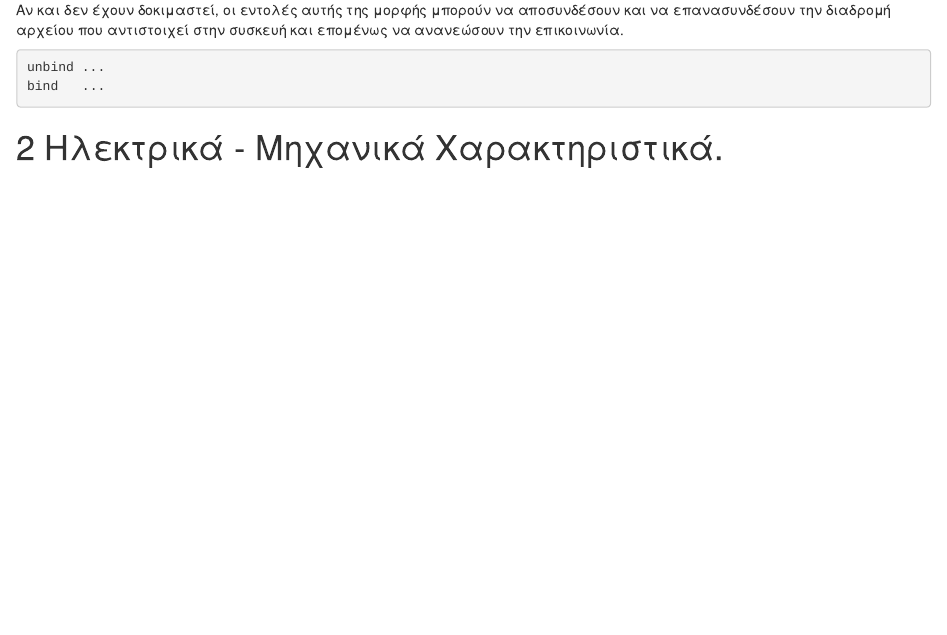
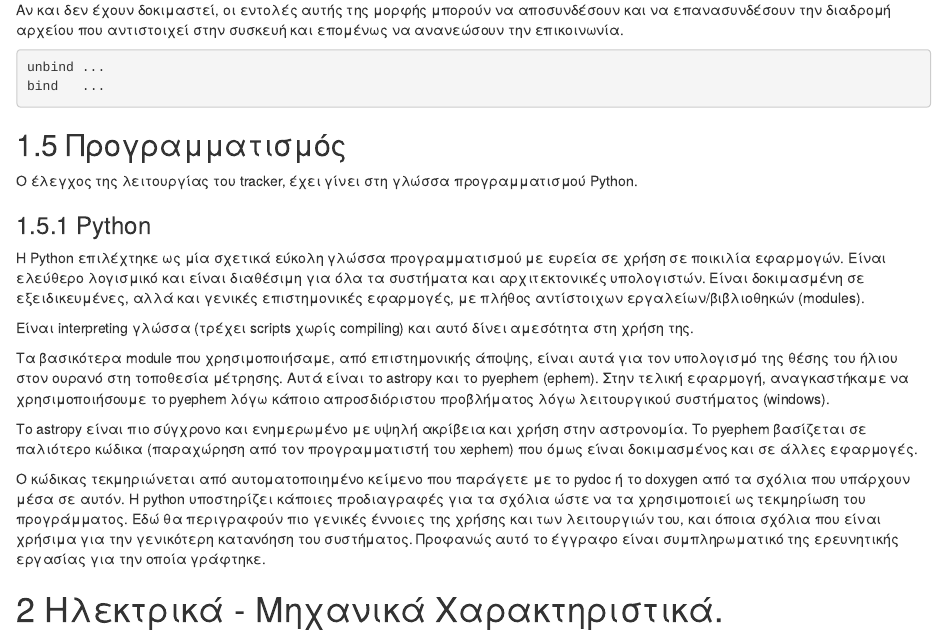
Before and after one commit to thanasisn/tracker_manual, an R Markdown document (030-operation.Rmd): the page in a window 1100 px wide, from 4010 px down. Rendered offline with R 4.5, knitr and Pandoc, with nearby package versions; drawn as R Markdown's standard HTML page in place of the format the file asks for.

Commit message:
Commit 2022-12-23 12:13

````diff
--- a/030-operation.Rmd
+++ b/030-operation.Rmd
@@ -233,6 +233,24 @@ bind   ...
 ```
 
 
+## Προγραμματισμός
+
+Ο έλεγχος της λειτουργίας του tracker, έχει γίνει στη γλώσσα προγραμματισμού Python.
+
+### Python
+
+Η Python επιλέχτηκε ως μία σχετικά εύκολη γλώσσα προγραμματισμού με ευρεία σε χρήση σε ποικιλία εφαρμογών. Είναι ελεύθερο λογισμικό και είναι διαθέσιμη για όλα τα συστήματα και αρχιτεκτονικές υπολογιστών. Είναι δοκιμασμένη σε εξειδικευμένες, αλλά και γενικές επιστημονικές εφαρμογές, με πλήθος αντίστοιχων εργαλείων/βιβλιοθηκών (modules).
+
+Είναι interpreting γλώσσα (τρέχει scripts χωρίς compiling) και αυτό δίνει αμεσότητα στη χρήση της.
+
+Τα βασικότερα module που χρησιμοποιήσαμε, από επιστημονικής άποψης, είναι αυτά για τον υπολογισμό της θέσης του ήλιου στον ουρανό στη τοποθεσία μέτρησης. Αυτά είναι το astropy και το pyephem (ephem). Στην τελική εφαρμογή, αναγκαστήκαμε να χρησιμοποιήσουμε το pyephem λόγω κάποιο απροσδιόριστου προβλήματος λόγω λειτουργικού συστήματος (windows).
+
+Το astropy είναι πιο σύγχρονο και ενημερωμένο με υψηλή ακρίβεια και χρήση στην αστρονομία. Το pyephem βασίζεται σε παλιότερο κώδικα (παραχώρηση από τον προγραμματιστή του xephem)  που όμως είναι δοκιμασμένος και σε άλλες εφαρμογές.
+
+Ο κώδικας τεκμηριώνεται από αυτοματοποιημένο κείμενο που παράγετε με το pydoc ή το doxygen από τα σχόλια που υπάρχουν μέσα σε αυτόν. Η python υποστηρίζει κάποιες προδιαγραφές για τα σχόλια ώστε να τα χρησιμοποιεί ως τεκμηρίωση του προγράμματος. Εδώ θα περιγραφούν πιο γενικές έννοιες της χρήσης και των λειτουργιών του, και όποια σχόλια που είναι χρήσιμα για την γενικότερη κατανόηση του συστήματος. Προφανώς αυτό το έγγραφο είναι συμπληρωματικό της ερευνητικής εργασίας για την οποία γράφτηκε.
+
+
+
 
 
 
````
Also changed, not shown: 1 other file.
